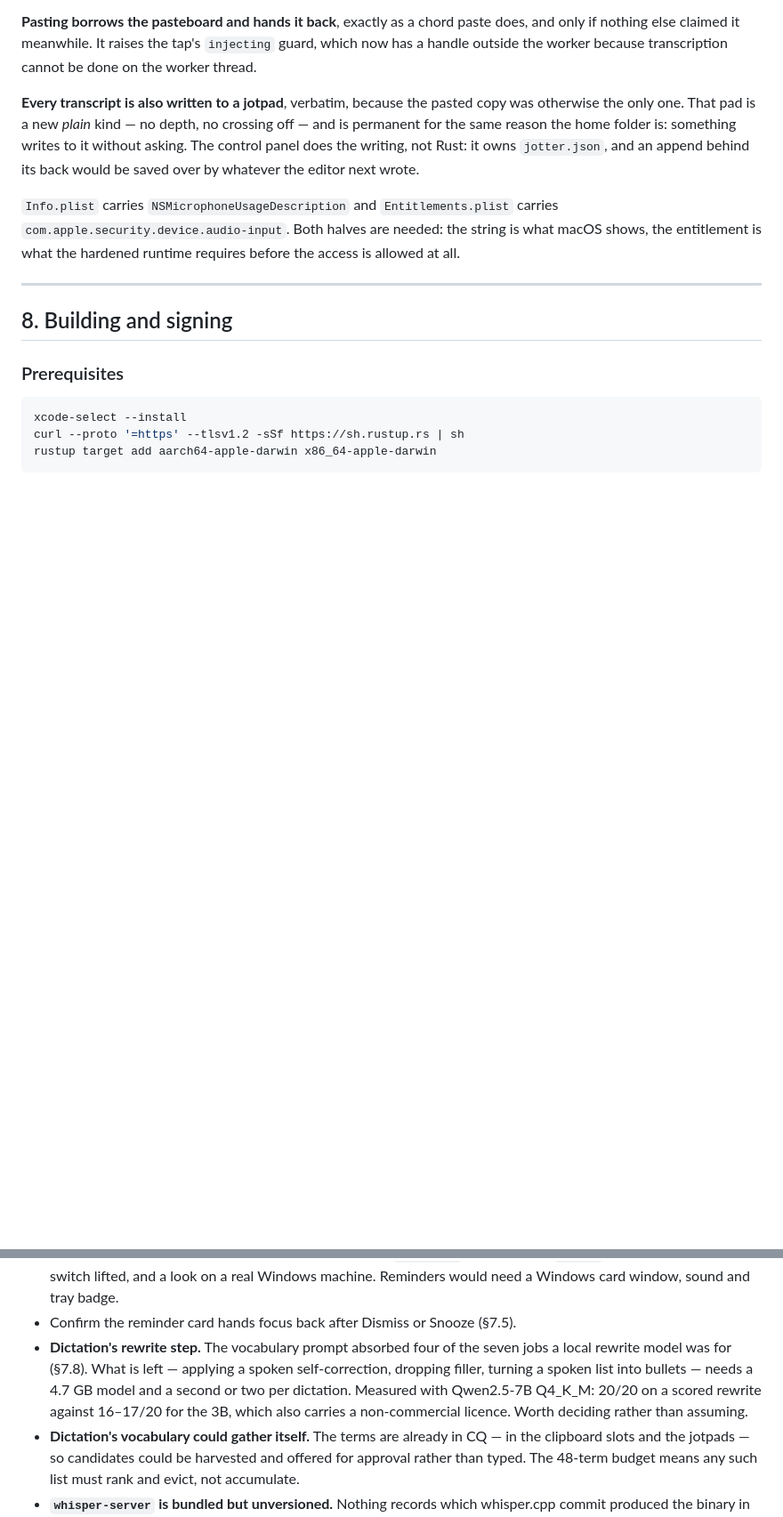
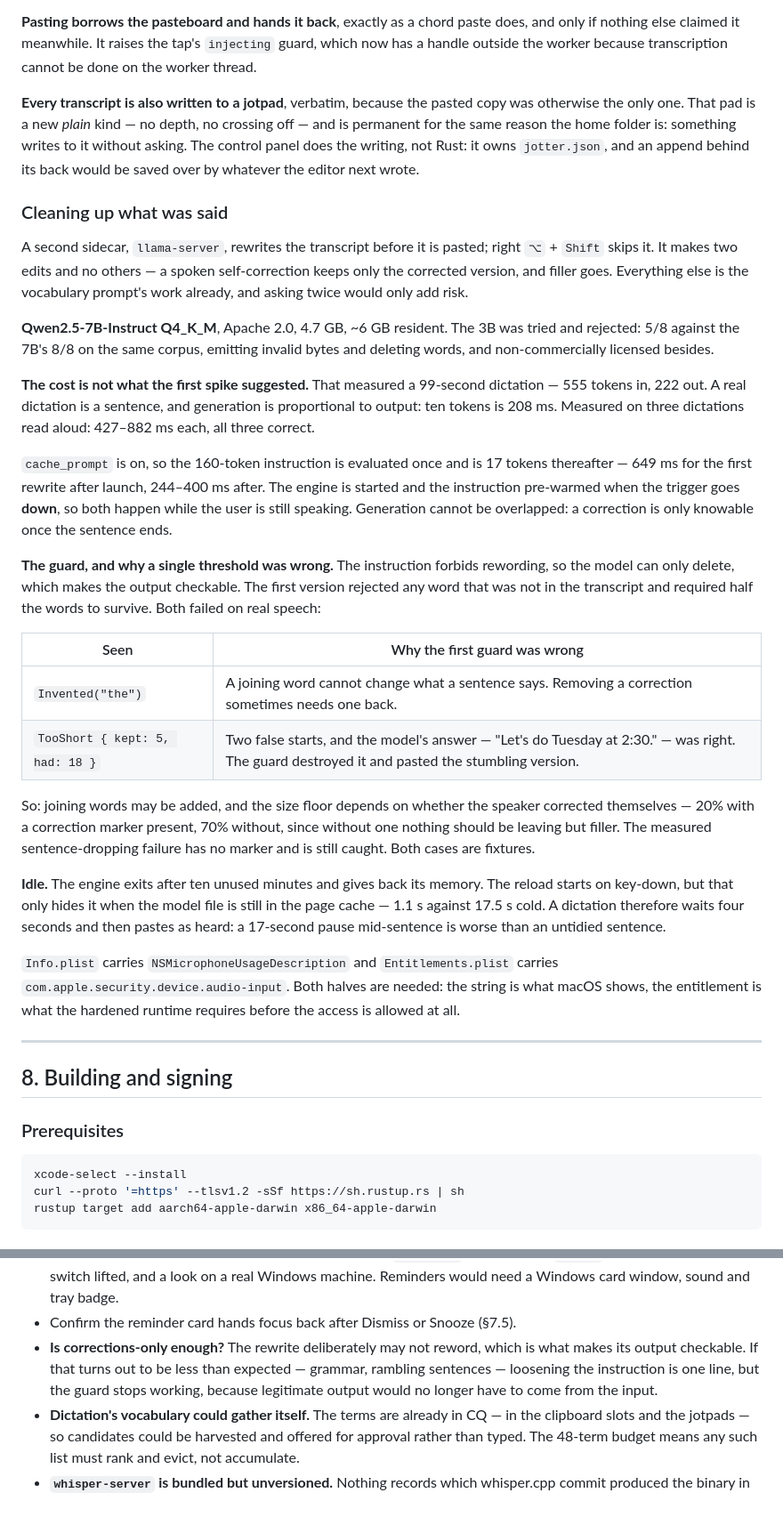
Before and after one commit to radheck1/The-CQ-Paster, a Markdown page: MACOS_PORT.md, 2 parts joined by grey strips. Shown at 89% size. Drawn GitHub-style; blank space fills up the shorter version.

```diff
--- a/MACOS_PORT.md
+++ b/MACOS_PORT.md
@@ -941,6 +941,51 @@ something writes to it without asking. The control panel does the writing, not
 Rust: it owns `jotter.json`, and an append behind its back would be saved over
 by whatever the editor next wrote.
 
+### Cleaning up what was said
+
+A second sidecar, `llama-server`, rewrites the transcript before it is pasted;
+right `⌥` + `Shift` skips it. It makes two edits and no others — a spoken
+self-correction keeps only the corrected version, and filler goes. Everything
+else is the vocabulary prompt's work already, and asking twice would only add
+risk.
+
+**Qwen2.5-7B-Instruct Q4_K_M**, Apache 2.0, 4.7 GB, ~6 GB resident. The 3B was
+tried and rejected: 5/8 against the 7B's 8/8 on the same corpus, emitting
+invalid bytes and deleting words, and non-commercially licensed besides.
+
+**The cost is not what the first spike suggested.** That measured a 99-second
+dictation — 555 tokens in, 222 out. A real dictation is a sentence, and
+generation is proportional to output: ten tokens is 208 ms. Measured on three
+dictations read aloud: 427–882 ms each, all three correct.
+
+`cache_prompt` is on, so the 160-token instruction is evaluated once and is 17
+tokens thereafter — 649 ms for the first rewrite after launch, 244–400 ms
+after. The engine is started and the instruction pre-warmed when the trigger
+goes **down**, so both happen while the user is still speaking. Generation
+cannot be overlapped: a correction is only knowable once the sentence ends.
+
+**The guard, and why a single threshold was wrong.** The instruction forbids
+rewording, so the model can only delete, which makes the output checkable. The
+first version rejected any word that was not in the transcript and required
+half the words to survive. Both failed on real speech:
+
+| Seen | Why the first guard was wrong |
+|---|---|
+| `Invented("the")` | A joining word cannot change what a sentence says. Removing a correction sometimes needs one back. |
+| `TooShort { kept: 5, had: 18 }` | Two false starts, and the model's answer — "Let's do Tuesday at 2:30." — was right. The guard destroyed it and pasted the stumbling version. |
+
+So: joining words may be added, and the size floor depends on whether the
+speaker corrected themselves — 20% with a correction marker present, 70%
+without, since without one nothing should be leaving but filler. The measured
+sentence-dropping failure has no marker and is still caught. Both cases are
+fixtures.
+
+**Idle.** The engine exits after ten unused minutes and gives back its memory.
+The reload starts on key-down, but that only hides it when the model file is
+still in the page cache — 1.1 s against 17.5 s cold. A dictation therefore
+waits four seconds and then pastes as heard: a 17-second pause mid-sentence is
+worse than an untidied sentence.
+
 `Info.plist` carries `NSMicrophoneUsageDescription` and `Entitlements.plist`
 carries `com.apple.security.device.audio-input`. Both halves are needed: the
 string is what macOS shows, the entitlement is what the hardened runtime
@@ -1203,12 +1256,11 @@ Verified on macOS unless noted. Windows passes all of these.
   the `IS_MAC` checks around the switch lifted, and a look on a real Windows
   machine. Reminders would need a Windows card window, sound and tray badge.
 - Confirm the reminder card hands focus back after Dismiss or Snooze (§7.5).
-- **Dictation's rewrite step.** The vocabulary prompt absorbed four of the seven
-  jobs a local rewrite model was for (§7.8). What is left — applying a spoken
-  self-correction, dropping filler, turning a spoken list into bullets — needs a
-  4.7 GB model and a second or two per dictation. Measured with Qwen2.5-7B
-  Q4_K_M: 20/20 on a scored rewrite against 16–17/20 for the 3B, which also
-  carries a non-commercial licence. Worth deciding rather than assuming.
+- **Is corrections-only enough?** The rewrite deliberately may not reword, which
+  is what makes its output checkable. If that turns out to be less than expected
+  — grammar, rambling sentences — loosening the instruction is one line, but the
+  guard stops working, because legitimate output would no longer have to come
+  from the input.
 - **Dictation's vocabulary could gather itself.** The terms are already in CQ —
   in the clipboard slots and the jotpads — so candidates could be harvested and
   offered for approval rather than typed. The 48-term budget means any such list
```
Also changed, not shown: other parts of MACOS_PORT.md (+8 -0 lines), DICTATION_REWRITE_PLAN.md (deleted, +0 -169 lines), README.md (+24 -9 lines).
